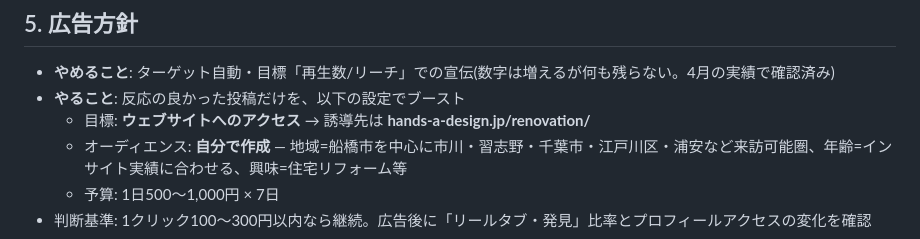
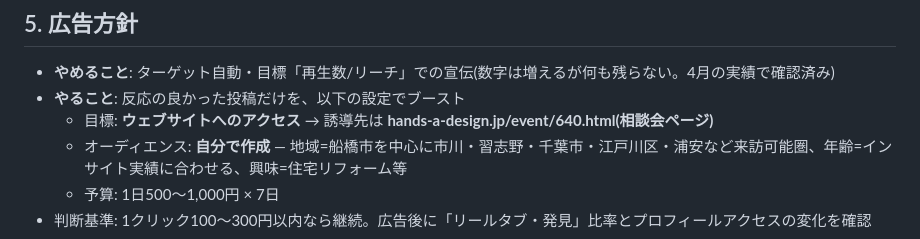
Before and after one commit to handsadesign/HD-schedule-planner, a Markdown page: SANDBOX/Instagram運用計画書.md, the part around the change. Drawn GitHub-style.

Commit message:
相談の誘導先URLを相談会ページ(event/640.html)に修正
Co-Authored-By: Claude Fable 5 <noreply@anthropic.com>
Claude-Session: https://claude.ai/code/session_01RP5zoGXPtUaB64C7DrsuwQ

```diff
--- a/SANDBOX/Instagram運用計画書.md
+++ b/SANDBOX/Instagram運用計画書.md
@@ -61,7 +61,7 @@
 
 - **やめること**: ターゲット自動・目標「再生数/リーチ」での宣伝(数字は増えるが何も残らない。4月の実績で確認済み)
 - **やること**: 反応の良かった投稿だけを、以下の設定でブースト
-  - 目標: **ウェブサイトへのアクセス** → 誘導先は **hands-a-design.jp/renovation/**
+  - 目標: **ウェブサイトへのアクセス** → 誘導先は **hands-a-design.jp/event/640.html(相談会ページ)**
   - オーディエンス: **自分で作成** — 地域=船橋市を中心に市川・習志野・千葉市・江戸川区・浦安など来訪可能圏、年齢=インサイト実績に合わせる、興味=住宅リフォーム等
   - 予算: 1日500〜1,000円 × 7日
 - 判断基準: 1クリック100〜300円以内なら継続。広告後に「リールタブ・発見」比率とプロフィールアクセスの変化を確認
```
Also changed, not shown: SANDBOX/プロモーション全体戦略書.md (+1 -1 lines).
